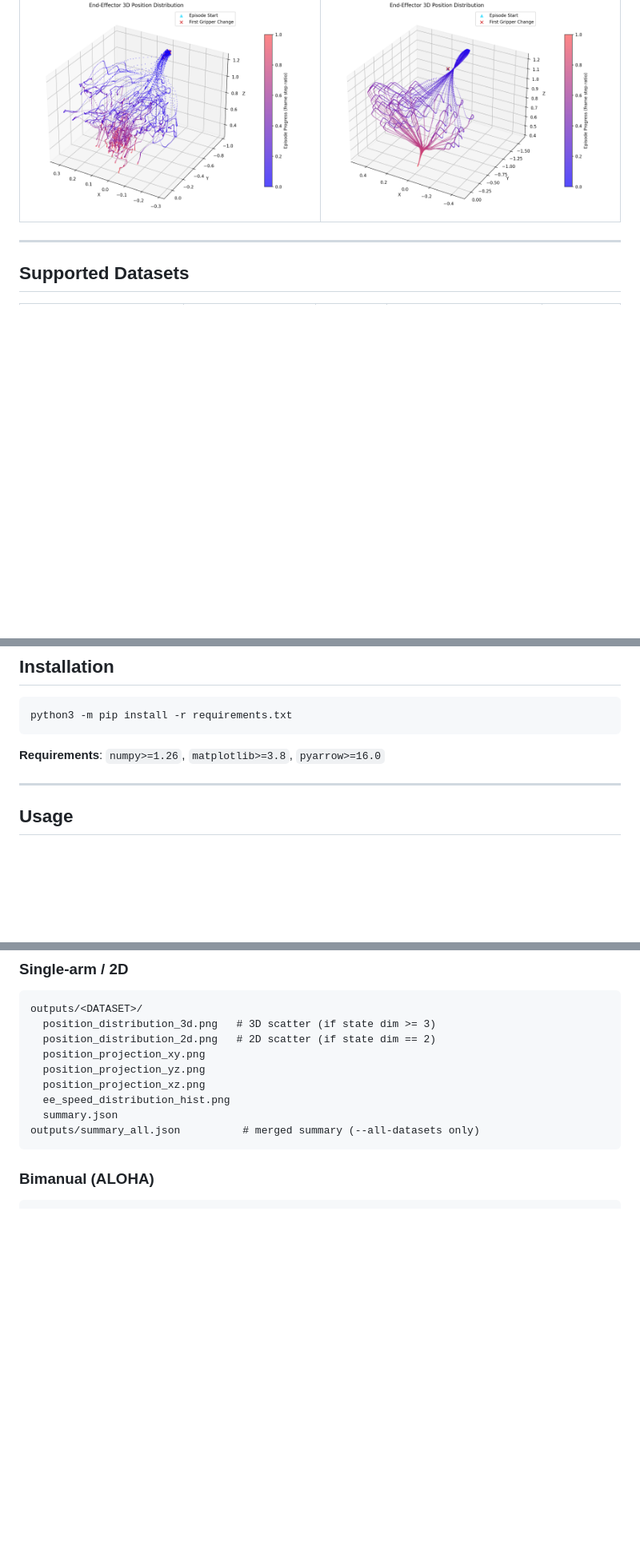
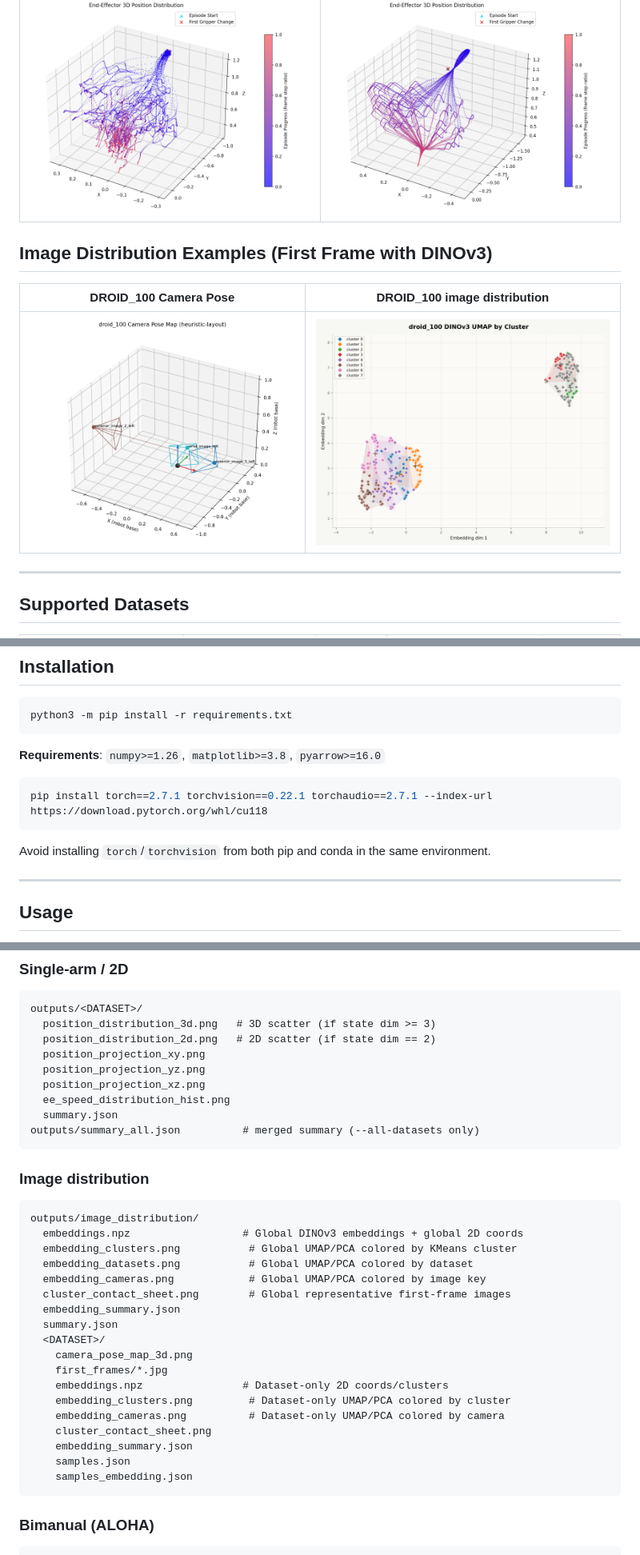
Before and after one commit to namul2/RoboTracker, a Markdown page: README.md, 3 parts joined by grey strips. Shown: that part at 80% size. Rendered like a GitHub page; pictures changed too: src/droid_camera_example.png (added), src/droid_embedding_clusters.png (added); blank space fills up the shorter version.

Commit message:
image distribution clustering

````diff
--- a/README.md
+++ b/README.md
@@ -17,6 +18,13 @@ Configuration (state key, coordinate indices, gripper index) is auto-detected fr
 | Human Collected Data | Script Collected Data |
 |:--:|:--:|
 | ![HUMAN example](src/example_aloha_joint_human.png) | ![SCRIPT example](src/example_aloha_joint_scripted.png) |
+
+
+## Image Distribution Examples (First Frame with DINOv3)
+
+| DROID_100 Camera Pose | DROID_100 image distribution |
+|:--:|:--:|
+| <img src="src/droid_camera_example.png" alt="DROID_CAMERA"> | <img src="src/droid_embedding_clusters.png" alt="DROID_EMBEDDINGS">
 
 
 ---
@@ -67,6 +75,13 @@ python3 -m pip install -r requirements.txt
 
 **Requirements**: `numpy>=1.26`, `matplotlib>=3.8`, `pyarrow>=16.0`
 
+
+```bash
+pip install torch==2.7.1 torchvision==0.22.1 torchaudio==2.7.1 --index-url https://download.pytorch.org/whl/cu118
+```
+
+Avoid installing `torch`/`torchvision` from both pip and conda in the same environment.
+
 ---
 
 ## Usage
@@ -105,6 +163,29 @@ outputs/<DATASET>/
   ee_speed_distribution_hist.png
   summary.json
 outputs/summary_all.json          # merged summary (--all-datasets only)
+```
+
+### Image distribution
+
+```
+outputs/image_distribution/
+  embeddings.npz                  # Global DINOv3 embeddings + global 2D coords
+  embedding_clusters.png           # Global UMAP/PCA colored by KMeans cluster
+  embedding_datasets.png           # Global UMAP/PCA colored by dataset
+  embedding_cameras.png            # Global UMAP/PCA colored by image key
+  cluster_contact_sheet.png        # Global representative first-frame images
+  embedding_summary.json
+  summary.json
+  <DATASET>/
+    camera_pose_map_3d.png
+    first_frames/*.jpg
+    embeddings.npz                # Dataset-only 2D coords/clusters
+    embedding_clusters.png         # Dataset-only UMAP/PCA colored by cluster
+    embedding_cameras.png          # Dataset-only UMAP/PCA colored by camera
+    cluster_contact_sheet.png
+    embedding_summary.json
+    samples.json
+    samples_embedding.json
 ```
 
 ### Bimanual (ALOHA)
````
Also changed, not shown: other parts of README.md (+45 -1 lines), src/example_aloha_human.png (deleted), src/example_aloha_scripted.png (deleted), src/libero_image.png (deleted), 4 other files.
